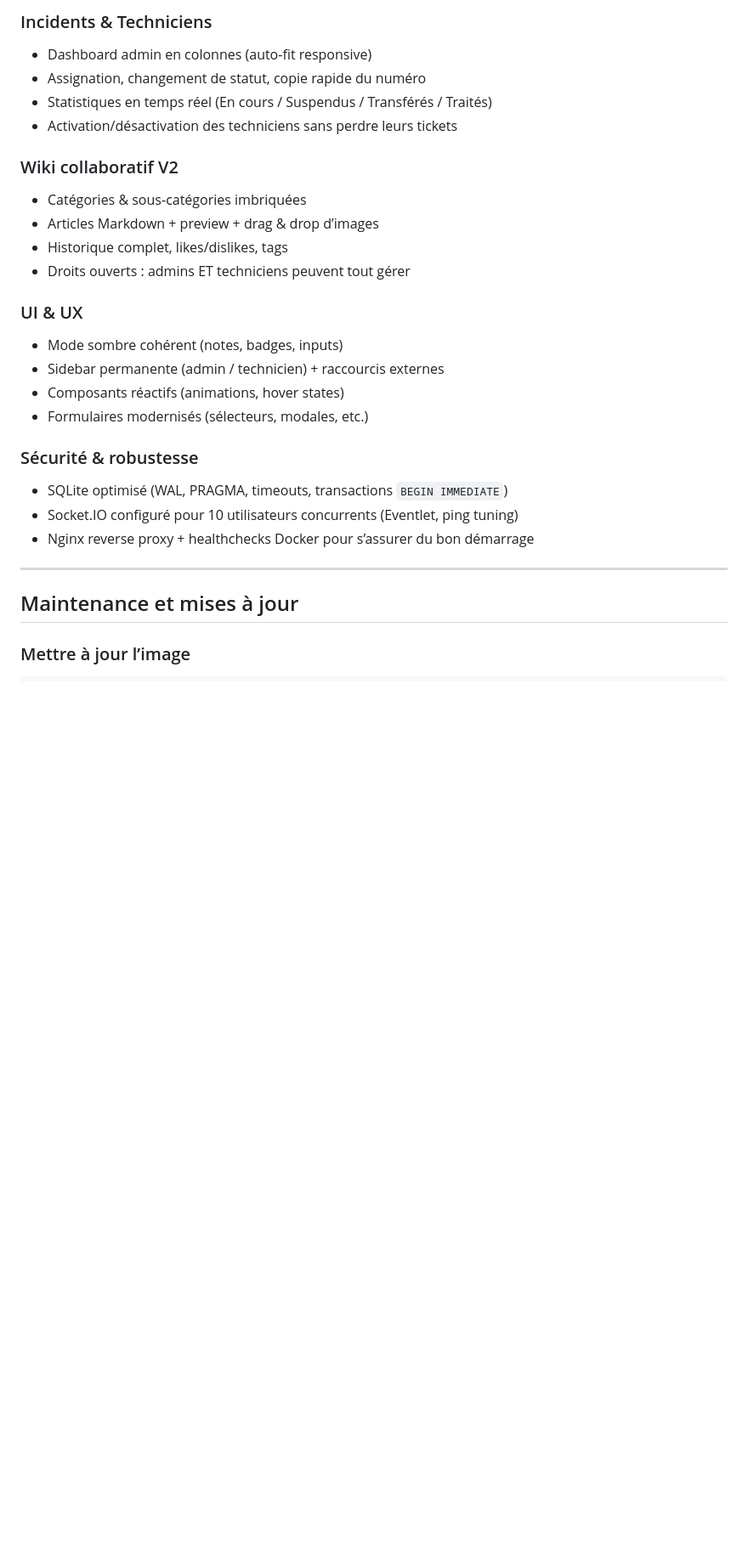
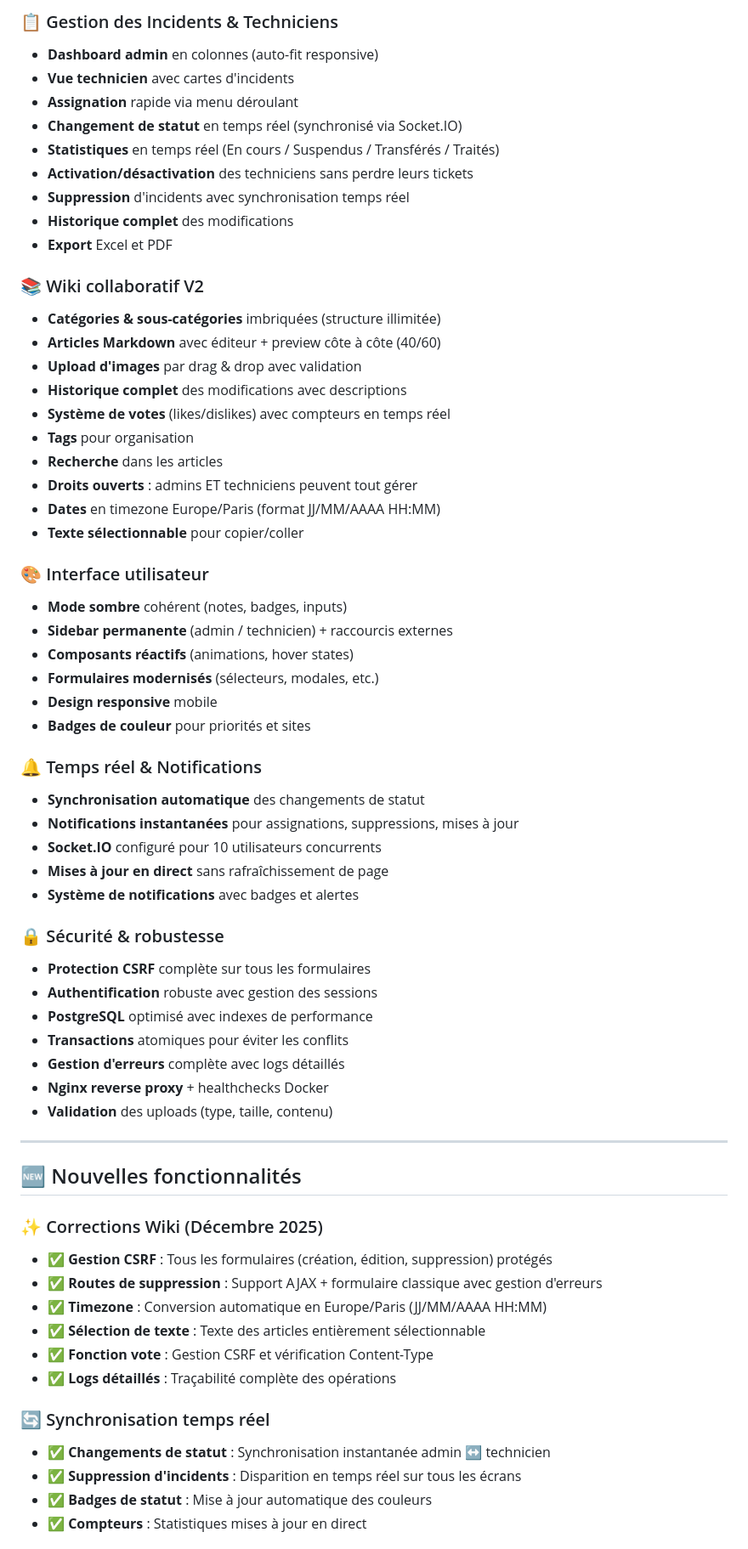
Before and after one commit to Naylm/Dispatch_WindSurf, a Markdown page: README.md, the part around one of its changes. Shown at 85% size. Drawn GitHub-style; blank space fills up the shorter version.

```diff
--- a/README.md
+++ b/README.md
@@ -142,33 +159,73 @@ GUNICORN_WORKERS=2
 
-### Incidents & Techniciens
+### 📋 Gestion des Incidents & Techniciens
 
-- Dashboard admin en colonnes (auto-fit responsive)
-- Assignation, changement de statut, copie rapide du numéro
-- Statistiques en temps réel (En cours / Suspendus / Transférés / Traités)
-- Activation/désactivation des techniciens sans perdre leurs tickets
+- **Dashboard admin** en colonnes (auto-fit responsive)
+- **Vue technicien** avec cartes d'incidents
+- **Assignation** rapide via menu déroulant
+- **Changement de statut** en temps réel (synchronisé via Socket.IO)
+- **Statistiques** en temps réel (En cours / Suspendus / Transférés / Traités)
+- **Activation/désactivation** des techniciens sans perdre leurs tickets
+- **Suppression** d'incidents avec synchronisation temps réel
+- **Historique complet** des modifications
+- **Export** Excel et PDF
 
-### Wiki collaboratif V2
+### 📚 Wiki collaboratif V2
 
-- Catégories & sous-catégories imbriquées
-- Articles Markdown + preview + drag & drop d’images
-- Historique complet, likes/dislikes, tags
-- Droits ouverts : admins ET techniciens peuvent tout gérer
+- **Catégories & sous-catégories** imbriquées (structure illimitée)
+- **Articles Markdown** avec éditeur + preview côte à côte (40/60)
+- **Upload d'images** par drag & drop avec validation
+- **Historique complet** des modifications avec descriptions
+- **Système de votes** (likes/dislikes) avec compteurs en temps réel
+- **Tags** pour organisation
+- **Recherche** dans les articles
+- **Droits ouverts** : admins ET techniciens peuvent tout gérer
+- **Dates** en timezone Europe/Paris (format JJ/MM/AAAA HH:MM)
+- **Texte sélectionnable** pour copier/coller
 
-### UI & UX
+### 🎨 Interface utilisateur
 
-- Mode sombre cohérent (notes, badges, inputs)
-- Sidebar permanente (admin / technicien) + raccourcis externes
-- Composants réactifs (animations, hover states)
-- Formulaires modernisés (sélecteurs, modales, etc.)
+- **Mode sombre** cohérent (notes, badges, inputs)
+- **Sidebar permanente** (admin / technicien) + raccourcis externes
+- **Composants réactifs** (animations, hover states)
+- **Formulaires modernisés** (sélecteurs, modales, etc.)
+- **Design responsive** mobile
+- **Badges de couleur** pour priorités et sites
 
-### Sécurité & robustesse
+### 🔔 Temps réel & Notifications
 
-- SQLite optimisé (WAL, PRAGMA, timeouts, transactions `BEGIN IMMEDIATE`)
-- Socket.IO configuré pour 10 utilisateurs concurrents (Eventlet, ping tuning)
-- Nginx reverse proxy + healthchecks Docker pour s’assurer du bon démarrage
+- **Synchronisation automatique** des changements de statut
+- **Notifications instantanées** pour assignations, suppressions, mises à jour
+- **Socket.IO** configuré pour 10 utilisateurs concurrents
+- **Mises à jour en direct** sans rafraîchissement de page
+- **Système de notifications** avec badges et alertes
+
+### 🔒 Sécurité & robustesse
+
+- **Protection CSRF** complète sur tous les formulaires
+- **Authentification** robuste avec gestion des sessions
+- **PostgreSQL** optimisé avec indexes de performance
+- **Transactions** atomiques pour éviter les conflits
+- **Gestion d'erreurs** complète avec logs détaillés
+- **Nginx reverse proxy** + healthchecks Docker
+- **Validation** des uploads (type, taille, contenu)
 
 ---
 
-## Maintenance et mises à jour
+## 🆕 Nouvelles fonctionnalités
 
-### Mettre à jour l’image
+### ✨ Corrections Wiki (Décembre 2025)
+
+- ✅ **Gestion CSRF** : Tous les formulaires (création, édition, suppression) protégés
+- ✅ **Routes de suppression** : Support AJAX + formulaire classique avec gestion d'erreurs
+- ✅ **Timezone** : Conversion automatique en Europe/Paris (JJ/MM/AAAA HH:MM)
+- ✅ **Sélection de texte** : Texte des articles entièrement sélectionnable
+- ✅ **Fonction vote** : Gestion CSRF et vérification Content-Type
+- ✅ **Logs détaillés** : Traçabilité complète des opérations
+
+### 🔄 Synchronisation temps réel
+
+- ✅ **Changements de statut** : Synchronisation instantanée admin ↔ technicien
+- ✅ **Suppression d'incidents** : Disparition en temps réel sur tous les écrans
+- ✅ **Badges de statut** : Mise à jour automatique des couleurs
+- ✅ **Compteurs** : Statistiques mises à jour en direct
+
```
Also changed, not shown: other parts of README.md (+125 -36 lines).
